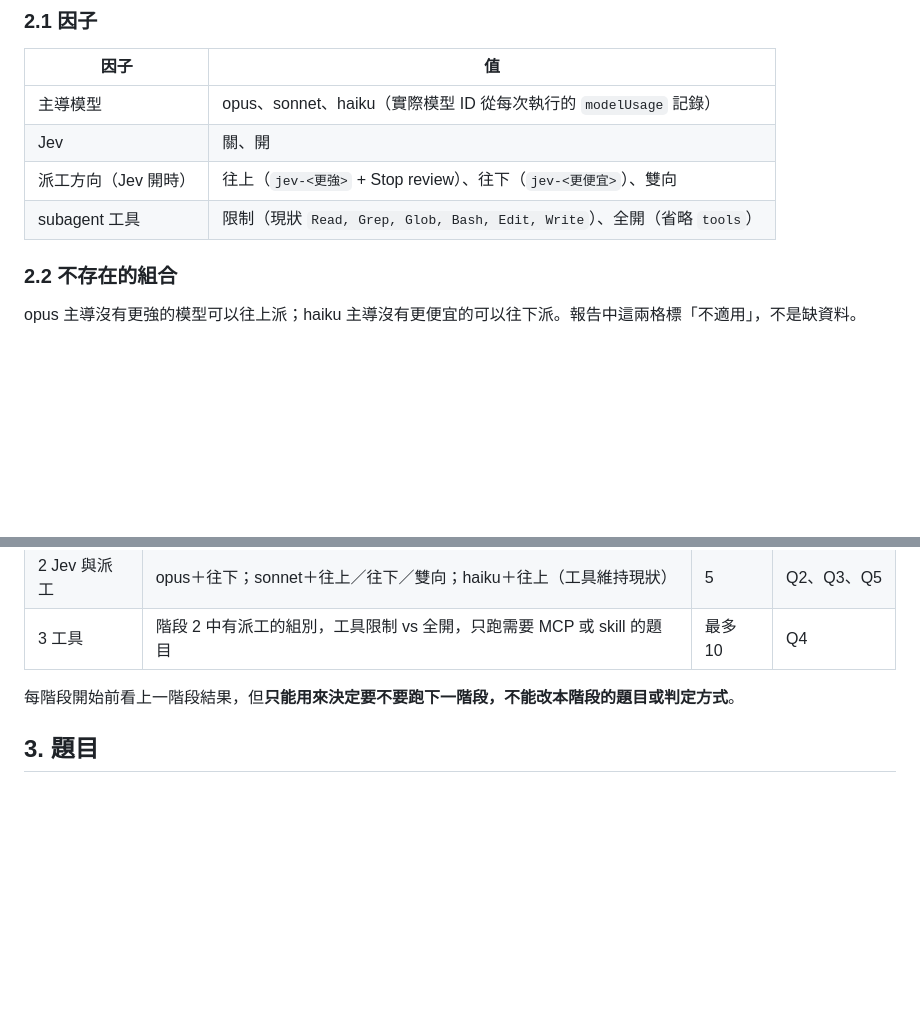
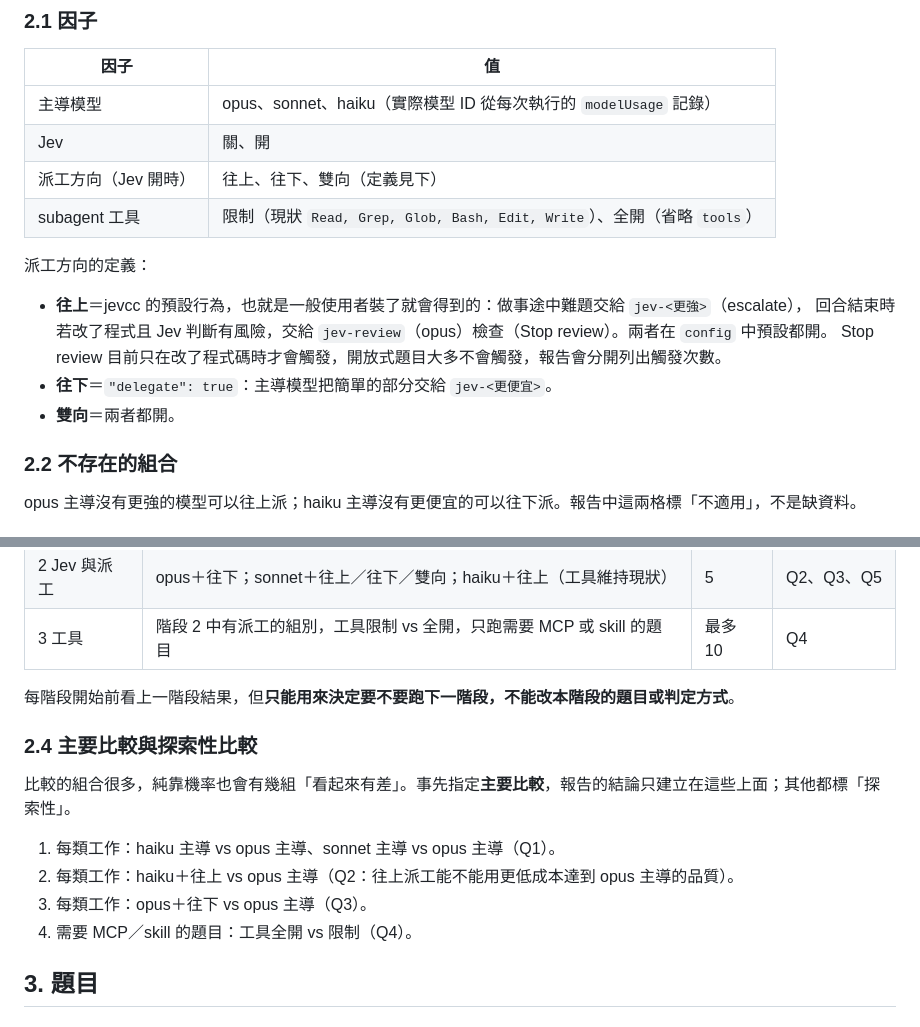
Before and after one commit to Zuexx/agent-jev-integration, a Markdown page: docs/eval-plan.md, 2 parts joined by grey strips. Rendered like a GitHub page; blank space fills up the shorter version.

Commit message:
docs(eval-plan): define 'up' as jevcc defaults; add isolation details, primary comparisons, limits
Co-Authored-By: Claude Opus 5.5 <noreply@anthropic.com>

```diff
--- a/docs/eval-plan.md
+++ b/docs/eval-plan.md
@@ -36,8 +36,16 @@
 |---|---|
 | 主導模型 | opus、sonnet、haiku（實際模型 ID 從每次執行的 `modelUsage` 記錄） |
 | Jev | 關、開 |
-| 派工方向（Jev 開時） | 往上（`jev-<更強>` + Stop review）、往下（`jev-<更便宜>`）、雙向 |
+| 派工方向（Jev 開時） | 往上、往下、雙向（定義見下） |
 | subagent 工具 | 限制（現狀 `Read, Grep, Glob, Bash, Edit, Write`）、全開（省略 `tools`） |
+
+派工方向的定義：
+
+- **往上**＝jevcc 的預設行為，也就是一般使用者裝了就會得到的：做事途中難題交給 `jev-<更強>`（escalate），
+  回合結束時若改了程式且 Jev 判斷有風險，交給 `jev-review`（opus）檢查（Stop review）。兩者在 `config` 中預設都開。
+  Stop review 目前只在改了程式碼時才會觸發，開放式題目大多不會觸發，報告會分開列出觸發次數。
+- **往下**＝`"delegate": true`：主導模型把簡單的部分交給 `jev-<更便宜>`。
+- **雙向**＝兩者都開。
 
 ### 2.2 不存在的組合
 
@@ -52,6 +60,15 @@ opus 主導沒有更強的模型可以往上派；haiku 主導沒有更便宜的
 | 3 工具 | 階段 2 中有派工的組別，工具限制 vs 全開，只跑需要 MCP 或 skill 的題目 | 最多 10 | Q4 |
 
 每階段開始前看上一階段結果，但**只能用來決定要不要跑下一階段，不能改本階段的題目或判定方式**。
+
+### 2.4 主要比較與探索性比較
+
+比較的組合很多，純靠機率也會有幾組「看起來有差」。事先指定**主要比較**，報告的結論只建立在這些上面；其他都標「探索性」。
+
+1. 每類工作：haiku 主導 vs opus 主導、sonnet 主導 vs opus 主導（Q1）。
+2. 每類工作：haiku＋往上 vs opus 主導（Q2：往上派工能不能用更低成本達到 opus 主導的品質）。
+3. 每類工作：opus＋往下 vs opus 主導（Q3）。
+4. 需要 MCP／skill 的題目：工具全開 vs 限制（Q4）。
 
 ## 3. 題目
 
```
Also changed, not shown: other parts of docs/eval-plan.md (+42 -7 lines).
